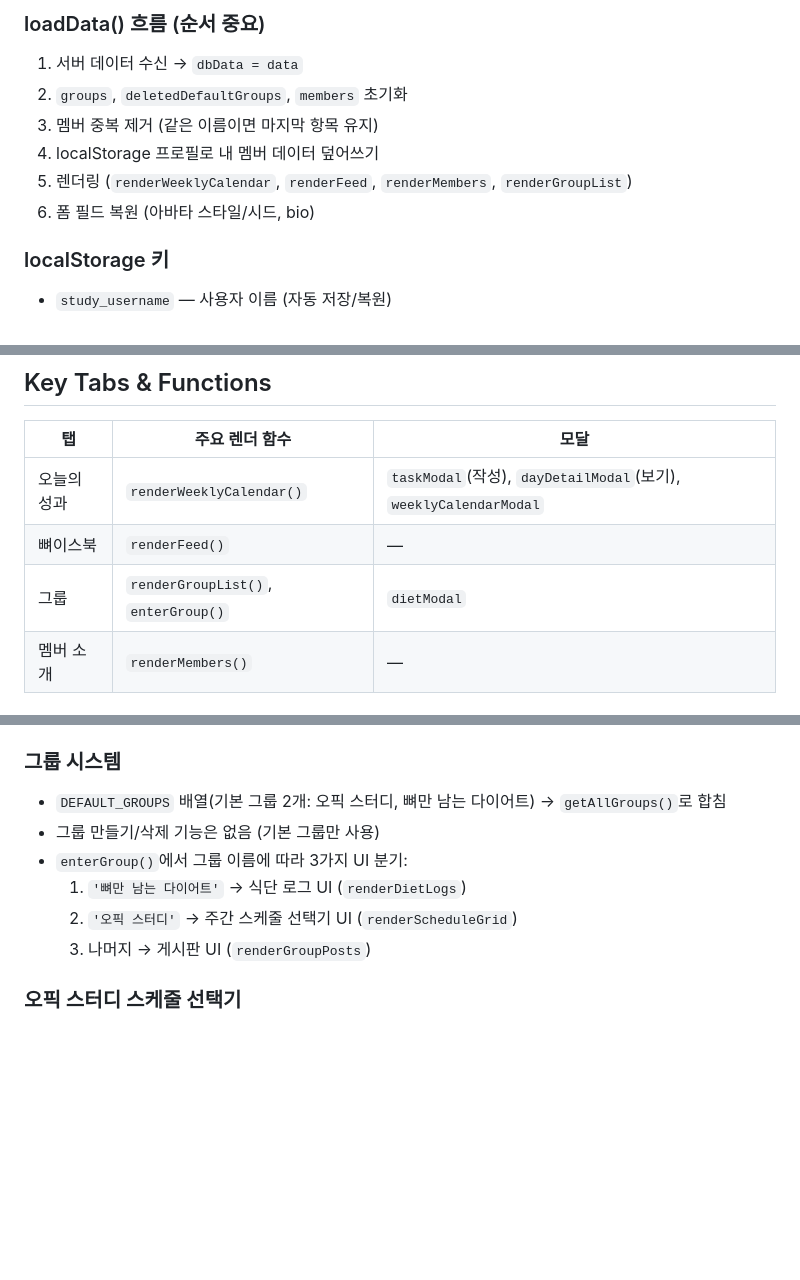
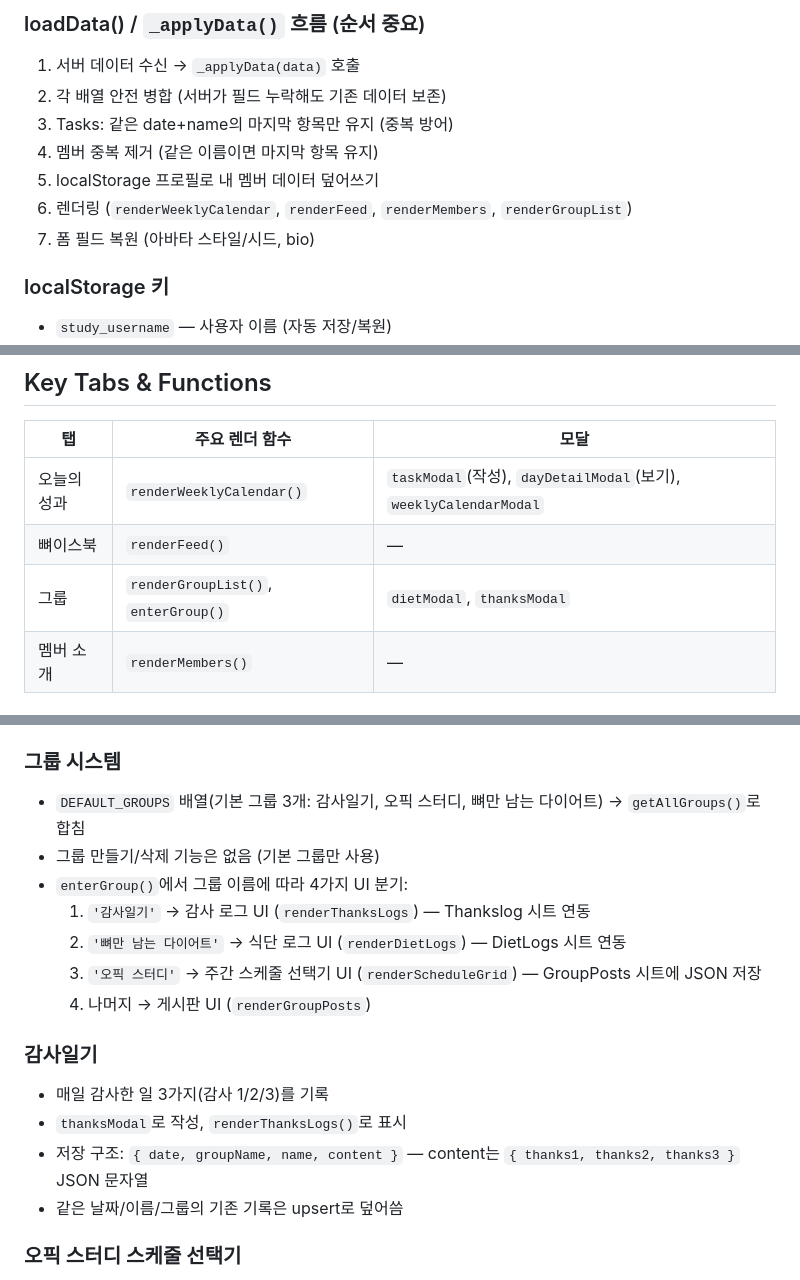
Before and after one commit to shinui-M/bonesquad_v3, a Markdown page: CLAUDE.md, 3 parts joined by grey strips. Rendered like a GitHub page; blank space fills up the shorter version.

```diff
--- a/CLAUDE.md
+++ b/CLAUDE.md
@@ -58,11 +60,12 @@ This file provides guidance to Claude Code (claude.ai/code) when working with co
 
-### loadData() 흐름 (순서 중요)
-1. 서버 데이터 수신 → `dbData = data`
-2. `groups`, `deletedDefaultGroups`, `members` 초기화
-3. 멤버 중복 제거 (같은 이름이면 마지막 항목 유지)
-4. localStorage 프로필로 내 멤버 데이터 덮어쓰기
-5. 렌더링 (`renderWeeklyCalendar`, `renderFeed`, `renderMembers`, `renderGroupList`)
-6. 폼 필드 복원 (아바타 스타일/시드, bio)
+### loadData() / `_applyData()` 흐름 (순서 중요)
+1. 서버 데이터 수신 → `_applyData(data)` 호출
+2. 각 배열 안전 병합 (서버가 필드 누락해도 기존 데이터 보존)
+3. Tasks: 같은 date+name의 마지막 항목만 유지 (중복 방어)
+4. 멤버 중복 제거 (같은 이름이면 마지막 항목 유지)
+5. localStorage 프로필로 내 멤버 데이터 덮어쓰기
+6. 렌더링 (`renderWeeklyCalendar`, `renderFeed`, `renderMembers`, `renderGroupList`)
+7. 폼 필드 복원 (아바타 스타일/시드, bio)
 
 ### localStorage 키
 - `study_username` — 사용자 이름 (자동 저장/복원)
@@ -77,7 +80,7 @@ This file provides guidance to Claude Code (claude.ai/code) when working with co
 |---|---|---|
 | 오늘의 성과 | `renderWeeklyCalendar()` | `taskModal`(작성), `dayDetailModal`(보기), `weeklyCalendarModal` |
 | 뼈이스북 | `renderFeed()` | — |
-| 그룹 | `renderGroupList()`, `enterGroup()` | `dietModal` |
+| 그룹 | `renderGroupList()`, `enterGroup()` | `dietModal`, `thanksModal` |
 | 멤버 소개 | `renderMembers()` | — |
 
 ### 성과 탭 흐름
@@ -88,12 +91,19 @@ This file provides guidance to Claude Code (claude.ai/code) when working with co
 - 별점: `renderStars(rating)` — CSS 오버레이로 소수점 단위 시각 표현
 
 ### 그룹 시스템
-- `DEFAULT_GROUPS` 배열(기본 그룹 2개: 오픽 스터디, 뼈만 남는 다이어트) → `getAllGroups()`로 합침
+- `DEFAULT_GROUPS` 배열(기본 그룹 3개: 감사일기, 오픽 스터디, 뼈만 남는 다이어트) → `getAllGroups()`로 합침
 - 그룹 만들기/삭제 기능은 없음 (기본 그룹만 사용)
-- `enterGroup()`에서 그룹 이름에 따라 3가지 UI 분기:
-  1. `'뼈만 남는 다이어트'` → 식단 로그 UI (`renderDietLogs`)
-  2. `'오픽 스터디'` → 주간 스케줄 선택기 UI (`renderScheduleGrid`)
-  3. 나머지 → 게시판 UI (`renderGroupPosts`)
+- `enterGroup()`에서 그룹 이름에 따라 4가지 UI 분기:
+  1. `'감사일기'` → 감사 로그 UI (`renderThanksLogs`) — Thankslog 시트 연동
+  2. `'뼈만 남는 다이어트'` → 식단 로그 UI (`renderDietLogs`) — DietLogs 시트 연동
+  3. `'오픽 스터디'` → 주간 스케줄 선택기 UI (`renderScheduleGrid`) — GroupPosts 시트에 JSON 저장
+  4. 나머지 → 게시판 UI (`renderGroupPosts`)
+
+### 감사일기
+- 매일 감사한 일 3가지(감사 1/2/3)를 기록
+- `thanksModal`로 작성, `renderThanksLogs()`로 표시
+- 저장 구조: `{ date, groupName, name, content }` — content는 `{ thanks1, thanks2, thanks3 }` JSON 문자열
+- 같은 날짜/이름/그룹의 기존 기록은 upsert로 덮어씀
 
 ### 오픽 스터디 스케줄 선택기
 - 주간 시간표 그리드 (월~일, 9:00~21:00, 1시간 단위)
```
Also changed, not shown: other parts of CLAUDE.md (+12 -8 lines).
